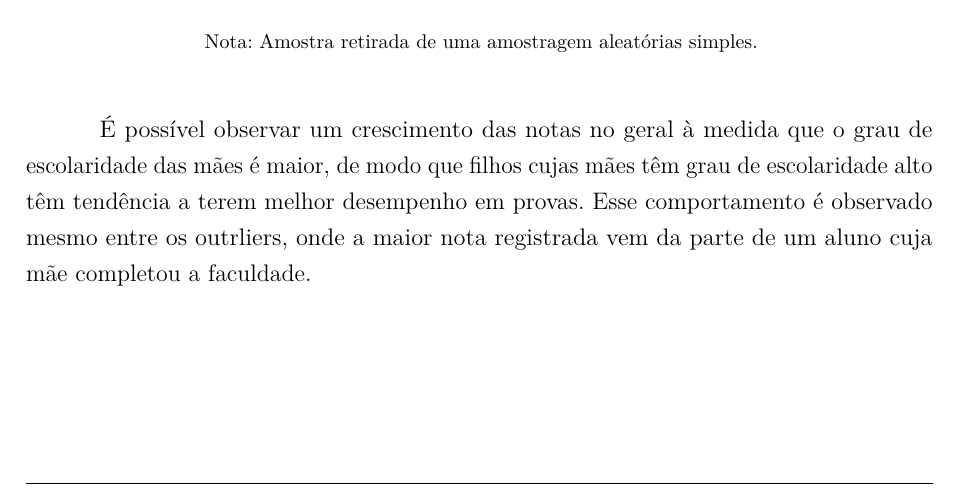
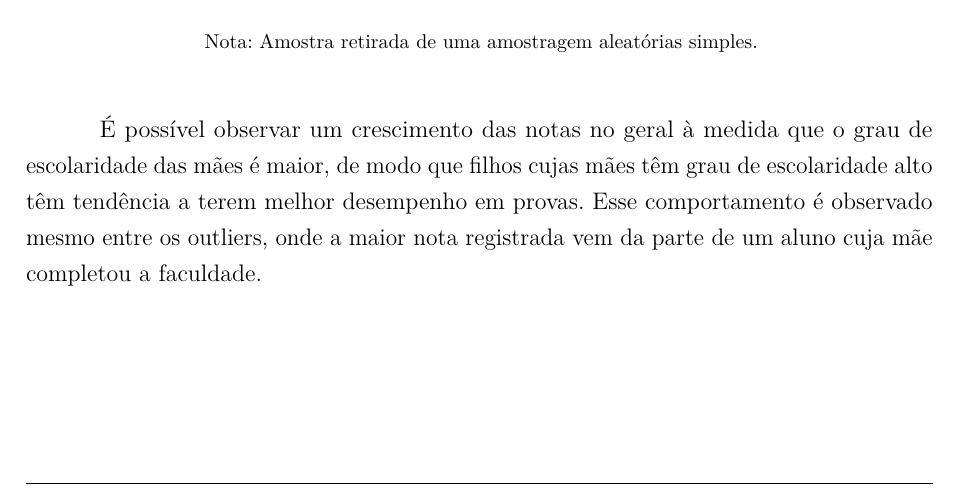
Before and after one commit to kevandrades/saeb-me2-tf, a LaTeX thesis (report/main.tex, which reads report/textuais/resultados.tex): part of page 21 of 28, cut so that both start at the same text. Compiled offline with pdfLaTeX.

Commit message:
"outrliers" -> "outliers"

```diff
--- a/report/textuais/resultados.tex
+++ b/report/textuais/resultados.tex
@@ -180,7 +180,7 @@ das mães.
 
 É possível observar um crescimento das notas no geral à medida que o grau de escolaridade
 das mães é maior, de modo que filhos cujas mães têm grau de escolaridade alto têm tendência
-a terem melhor desempenho em provas. Esse comportamento é observado mesmo entre os outrliers,
+a terem melhor desempenho em provas. Esse comportamento é observado mesmo entre os outliers,
 onde a maior nota registrada vem da parte de um aluno cuja mãe completou a faculdade.
 
 
```
Also changed, not shown: report/main.pdf.
